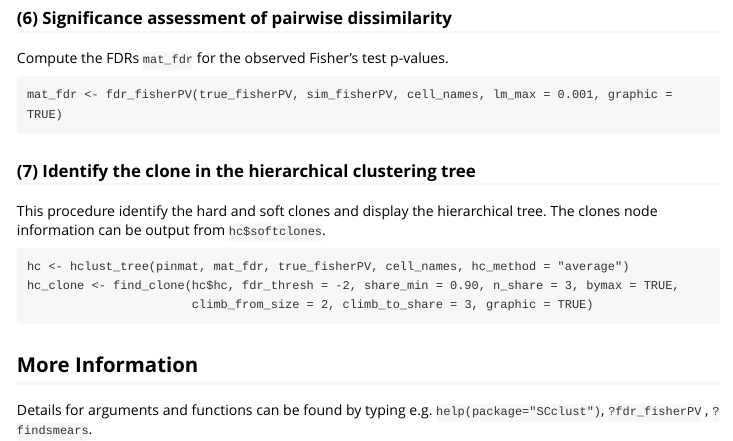
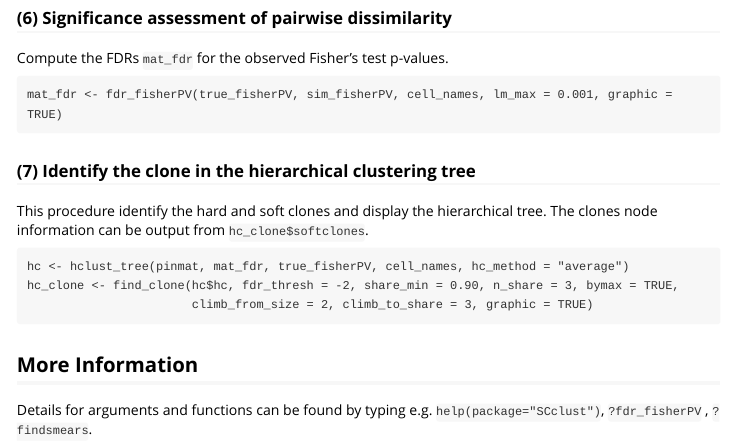
Before and after one commit to jysonganan/SCclust, an R Markdown document (vignettes/vignette.Rmd): the page in a window 1100 px wide, from 1500 px down. The pictures show the output file vignettes/vignette.html that the author committed with the source, opened offline.

Commit message:
Update vignettes files

````diff
--- a/vignettes/vignette.Rmd
+++ b/vignettes/vignette.Rmd
@@ -68,7 +68,7 @@ Compute the FDRs `mat_fdr` for the observed Fisher's test p-values.
 mat_fdr <- fdr_fisherPV(true_fisherPV, sim_fisherPV, cell_names, lm_max = 0.001, graphic = TRUE)
 ```
 ### (7) Identify the clone in the hierarchical clustering tree
-This procedure identify the hard and soft clones and display the hierarchical tree. The clones node information can be output from `hc$softclones`.
+This procedure identify the hard and soft clones and display the hierarchical tree. The clones node information can be output from `hc_clone$softclones`.
 ```
 hc <- hclust_tree(pinmat, mat_fdr, true_fisherPV, cell_names, hc_method = "average")
 hc_clone <- find_clone(hc$hc, fdr_thresh = -2, share_min = 0.90, n_share = 3, bymax = TRUE,
````
Also changed, not shown: vignettes/vignette.html, vignettes/vignette.pdf.
